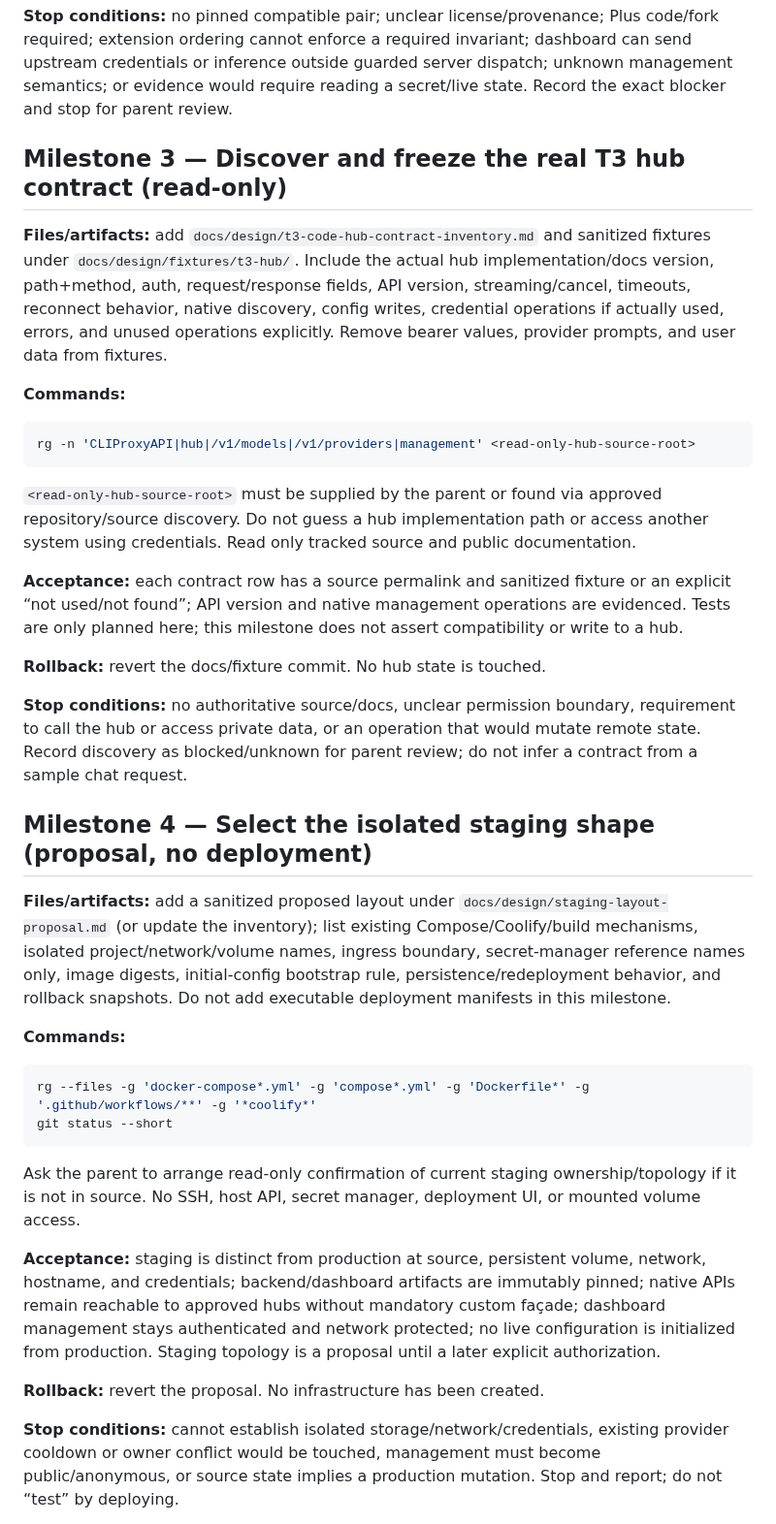
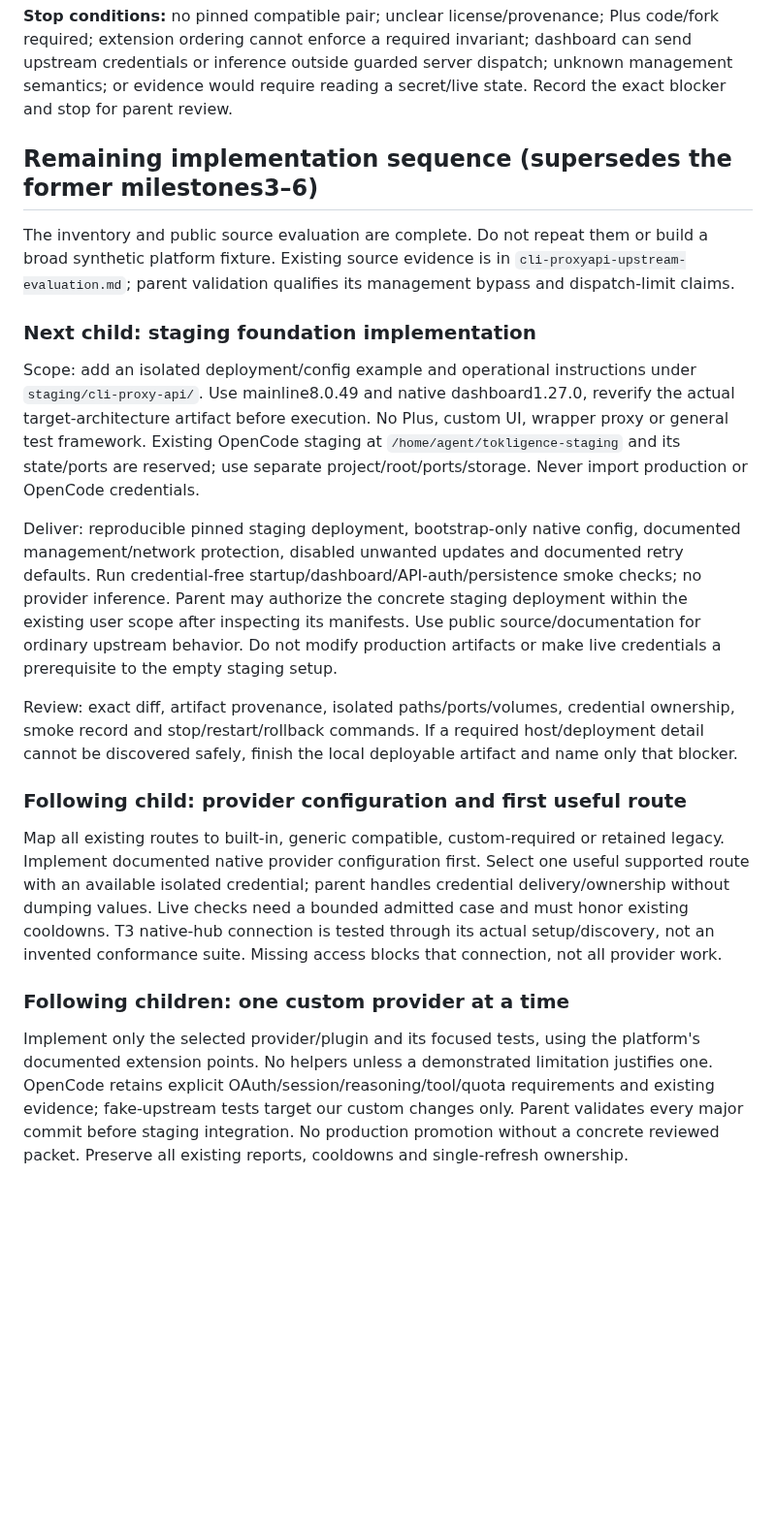
Before and after one commit to anschmieg/tokligence-gateway, a Markdown page: docs/design/gateway-product-scope-refactor-runbook.md, the part around one of its changes. Shown at 97% size. GitHub-like rendering; blank space fills up the shorter version.

Commit message:
docs: replace upstream revalidation with direct staging and provider migration

````diff
--- a/docs/design/gateway-product-scope-refactor-runbook.md
+++ b/docs/design/gateway-product-scope-refactor-runbook.md
@@ -37,40 +37,23 @@ Use public source browsing or read-only archives at the selected tag/commit. Do
 
 **Stop conditions:** no pinned compatible pair; unclear license/provenance; Plus code/fork required; extension ordering cannot enforce a required invariant; dashboard can send upstream credentials or inference outside guarded server dispatch; unknown management semantics; or evidence would require reading a secret/live state. Record the exact blocker and stop for parent review.
 
-## Milestone 3 — Discover and freeze the real T3 hub contract (read-only)
+## Remaining implementation sequence (supersedes the former milestones3–6)
 
-**Files/artifacts:** add `docs/design/t3-code-hub-contract-inventory.md` and sanitized fixtures under `docs/design/fixtures/t3-hub/`. Include the actual hub implementation/docs version, path+method, auth, request/response fields, API version, streaming/cancel, timeouts, reconnect behavior, native discovery, config writes, credential operations if actually used, errors, and unused operations explicitly. Remove bearer values, provider prompts, and user data from fixtures.
+The inventory and public source evaluation are complete. Do not repeat them or build a broad synthetic platform fixture. Existing source evidence is in `cli-proxyapi-upstream-evaluation.md`; parent validation qualifies its management bypass and dispatch-limit claims.
 
-**Commands:**
+### Next child: staging foundation implementation
 
-```sh
-rg -n 'CLIProxyAPI|hub|/v1/models|/v1/providers|management' <read-only-hub-source-root>
-```
+Scope: add an isolated deployment/config example and operational instructions under `staging/cli-proxy-api/`. Use mainline8.0.49 and native dashboard1.27.0, reverify the actual target-architecture artifact before execution. No Plus, custom UI, wrapper proxy or general test framework. Existing OpenCode staging at `/home/agent/tokligence-staging` and its state/ports are reserved; use separate project/root/ports/storage. Never import production or OpenCode credentials.
 
-`<read-only-hub-source-root>` must be supplied by the parent or found via approved repository/source discovery. Do not guess a hub implementation path or access another system using credentials. Read only tracked source and public documentation.
+Deliver: reproducible pinned staging deployment, bootstrap-only native config, documented management/network protection, disabled unwanted updates and documented retry defaults. Run credential-free startup/dashboard/API-auth/persistence smoke checks; no provider inference. Parent may authorize the concrete staging deployment within the existing user scope after inspecting its manifests. Use public source/documentation for ordinary upstream behavior. Do not modify production artifacts or make live credentials a prerequisite to the empty staging setup.
 
-**Acceptance:** each contract row has a source permalink and sanitized fixture or an explicit “not used/not found”; API version and native management operations are evidenced. Tests are only planned here; this milestone does not assert compatibility or write to a hub.
+Review: exact diff, artifact provenance, isolated paths/ports/volumes, credential ownership, smoke record and stop/restart/rollback commands. If a required host/deployment detail cannot be discovered safely, finish the local deployable artifact and name only that blocker.
 
-**Rollback:** revert the docs/fixture commit. No hub state is touched.
+### Following child: provider configuration and first useful route
 
-**Stop conditions:** no authoritative source/docs, unclear permission boundary, requirement to call the hub or access private data, or an operation that would mutate remote state. Record discovery as blocked/unknown for parent review; do not infer a contract from a sample chat request.
+Map all existing routes to built-in, generic compatible, custom-required or retained legacy. Implement documented native provider configuration first. Select one useful supported route with an available isolated credential; parent handles credential delivery/ownership without dumping values. Live checks need a bounded admitted case and must honor existing cooldowns. T3 native-hub connection is tested through its actual setup/discovery, not an invented conformance suite. Missing access blocks that connection, not all provider work.
 
-## Milestone 4 — Select the isolated staging shape (proposal, no deployment)
+### Following children: one custom provider at a time
 
-**Files/artifacts:** add a sanitized proposed layout under `docs/design/staging-layout-proposal.md` (or update the inventory); list existing Compose/Coolify/build mechanisms, isolated project/network/volume names, ingress boundary, secret-manager reference names only, image digests, initial-config bootstrap rule, persistence/redeployment behavior, and rollback snapshots. Do not add executable deployment manifests in this milestone.
+Implement only the selected provider/plugin and its focused tests, using the platform's documented extension points. No helpers unless a demonstrated limitation justifies one. OpenCode retains explicit OAuth/session/reasoning/tool/quota requirements and existing evidence; fake-upstream tests target our custom changes only. Parent validates every major commit before staging integration. No production promotion without a concrete reviewed packet. Preserve all existing reports, cooldowns and single-refresh ownership.
 
-**Commands:**
-
-```sh
-rg --files -g 'docker-compose*.yml' -g 'compose*.yml' -g 'Dockerfile*' -g '.github/workflows/**' -g '*coolify*'
-git status --short
-```
-
-Ask the parent to arrange read-only confirmation of current staging ownership/topology if it is not in source. No SSH, host API, secret manager, deployment UI, or mounted volume access.
-
-**Acceptance:** staging is distinct from production at source, persistent volume, network, hostname, and credentials; backend/dashboard artifacts are immutably pinned; native APIs remain reachable to approved hubs without mandatory custom façade; dashboard management stays authenticated and network protected; no live configuration is initialized from production. Staging topology is a proposal until a later explicit authorization.
-
-**Rollback:** revert the proposal. No infrastructure has been created.
-
-**Stop conditions:** cannot establish isolated storage/network/credentials, existing provider cooldown or owner conflict would be touched, management must become public/anonymous, or source state implies a production mutation. Stop and report; do not “test” by deploying.
-
````
Also changed, not shown: other parts of docs/design/gateway-product-scope-refactor-runbook.md (+1 -17 lines), docs/design/gateway-product-scope-refactor.md (+27 -32 lines).
